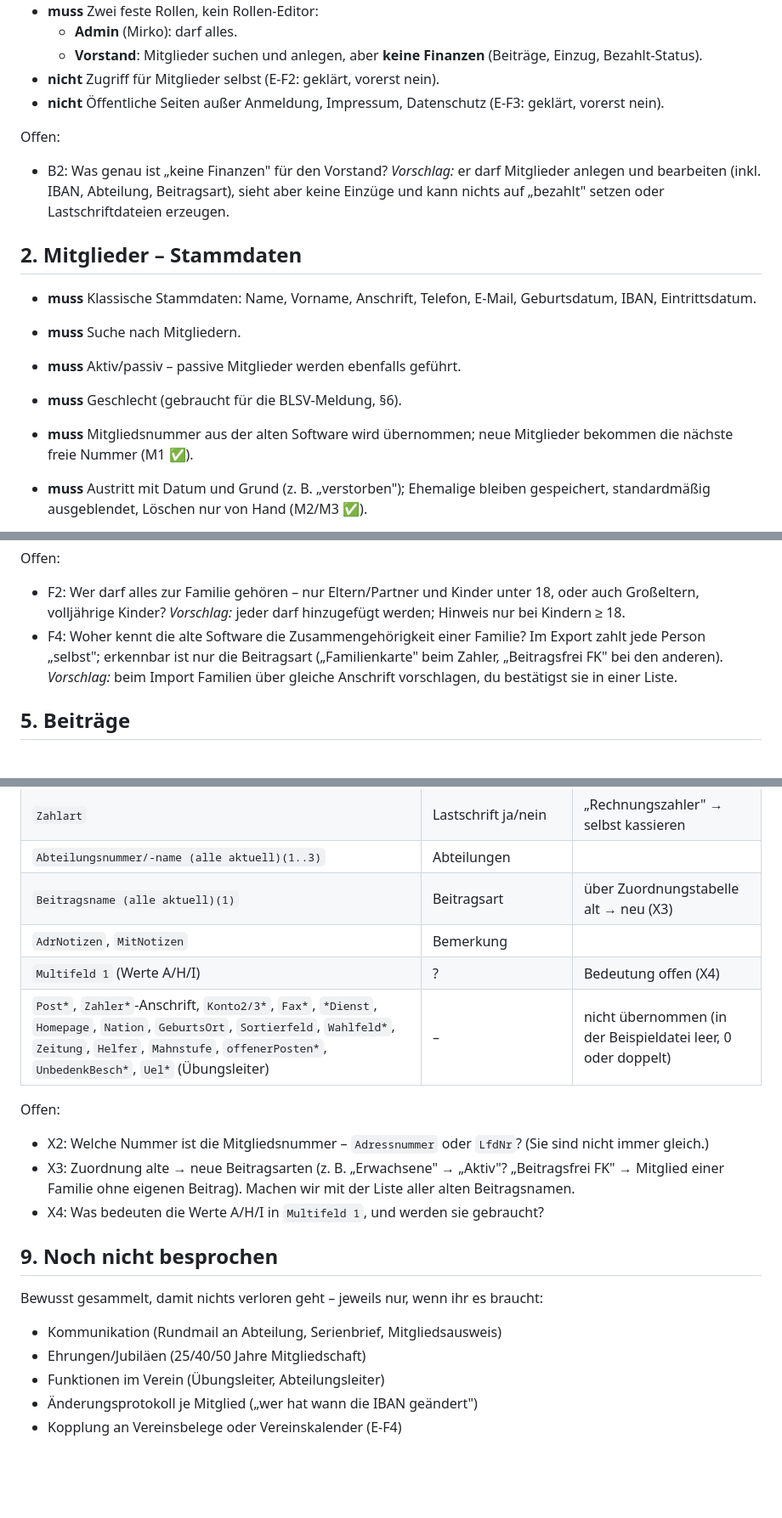
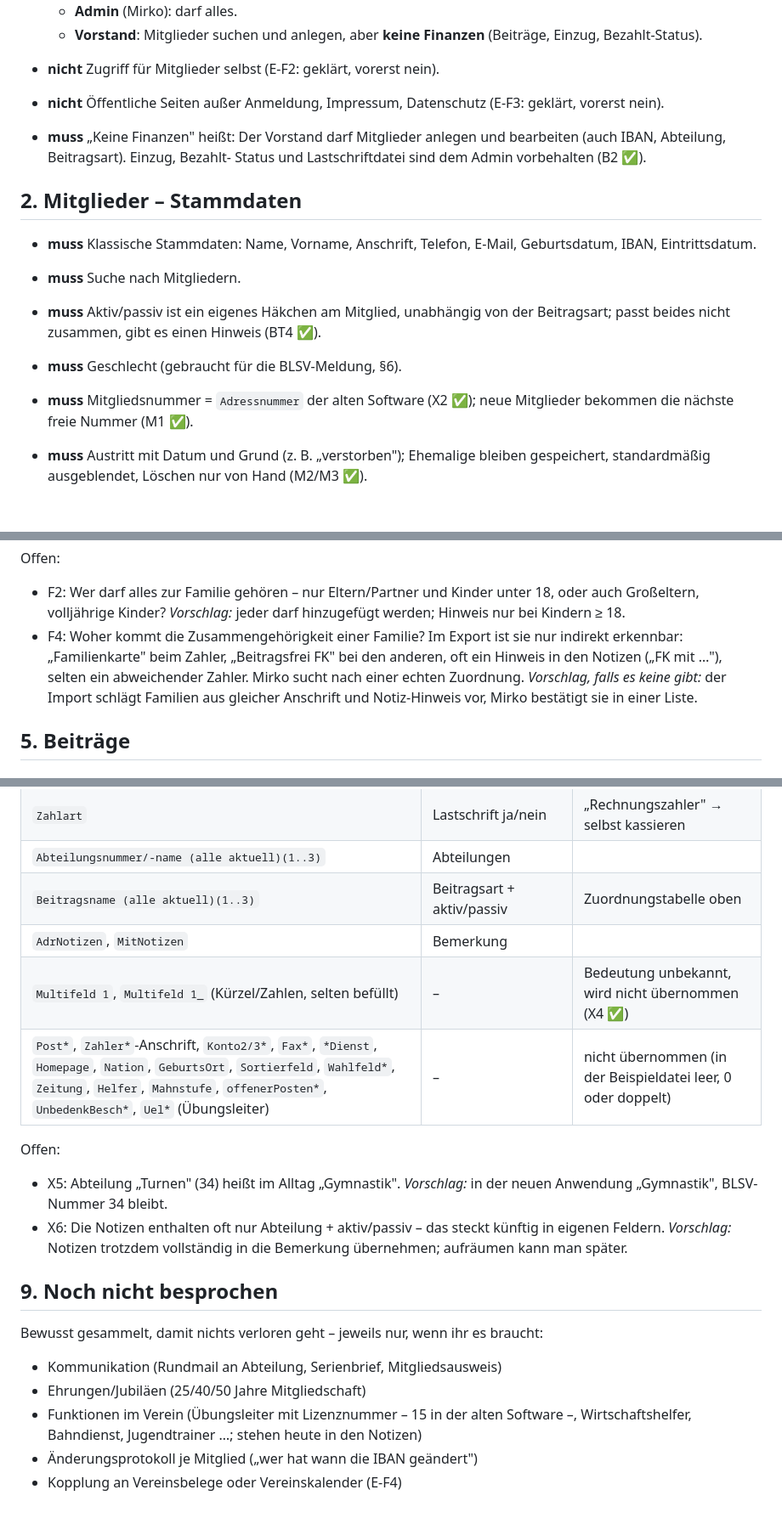
Before and after one commit to MirkoSc/mitgliederverwaltung, a Markdown page: docs/fachlichkeit.md, 3 parts joined by grey strips. Shown at 85% size. Drawn GitHub-style; blank space fills up the shorter version.

```diff
--- a/docs/fachlichkeit.md
+++ b/docs/fachlichkeit.md
@@ -34,21 +34,21 @@ Offene Fragen stehen am Ende jedes Bereichs mit einem Vorschlag.
 - **nicht** Öffentliche Seiten außer Anmeldung, Impressum, Datenschutz
   (E-F3: geklärt, vorerst nein).
 
-Offen:
-- B2: Was genau ist „keine Finanzen" für den Vorstand? *Vorschlag:* er
-  darf Mitglieder anlegen und bearbeiten (inkl. IBAN, Abteilung,
-  Beitragsart), sieht aber keine Einzüge und kann nichts auf „bezahlt"
-  setzen oder Lastschriftdateien erzeugen.
+- **muss** „Keine Finanzen" heißt: Der Vorstand darf Mitglieder anlegen
+  und bearbeiten (auch IBAN, Abteilung, Beitragsart). Einzug, Bezahlt-
+  Status und Lastschriftdatei sind dem Admin vorbehalten (B2 ✅).
 
 ## 2. Mitglieder – Stammdaten
 
 - **muss** Klassische Stammdaten: Name, Vorname, Anschrift, Telefon,
   E-Mail, Geburtsdatum, IBAN, Eintrittsdatum.
 - **muss** Suche nach Mitgliedern.
-- **muss** Aktiv/passiv – passive Mitglieder werden ebenfalls geführt.
+- **muss** Aktiv/passiv ist ein eigenes Häkchen am Mitglied, unabhängig
+  von der Beitragsart; passt beides nicht zusammen, gibt es einen Hinweis
+  (BT4 ✅).
 - **muss** Geschlecht (gebraucht für die BLSV-Meldung, §6).
 
-- **muss** Mitgliedsnummer aus der alten Software wird übernommen; neue
+- **muss** Mitgliedsnummer = `Adressnummer` der alten Software (X2 ✅); neue
   Mitglieder bekommen die nächste freie Nummer (M1 ✅).
 - **muss** Austritt mit Datum und Grund (z. B. „verstorben"); Ehemalige
   bleiben gespeichert, standardmäßig ausgeblendet, Löschen nur von Hand
@@ -89,11 +89,13 @@ Offen:
   unter 18, oder auch Großeltern, volljährige Kinder?
   *Vorschlag:* jeder darf hinzugefügt werden; Hinweis nur bei Kindern
   ≥ 18.
-- F4: Woher kennt die alte Software die Zusammengehörigkeit einer
-  Familie? Im Export zahlt jede Person „selbst"; erkennbar ist nur die
-  Beitragsart („Familienkarte" beim Zahler, „Beitragsfrei FK" bei den
-  anderen). *Vorschlag:* beim Import Familien über gleiche Anschrift
-  vorschlagen, du bestätigst sie in einer Liste.
+- F4: Woher kommt die Zusammengehörigkeit einer Familie? Im Export ist
+  sie nur indirekt erkennbar: „Familienkarte" beim Zahler, „Beitragsfrei
+  FK" bei den anderen, oft ein Hinweis in den Notizen („FK mit …"),
+  selten ein abweichender Zahler. Mirko sucht nach einer echten
+  Zuordnung. *Vorschlag, falls es keine gibt:* der Import schlägt
+  Familien aus gleicher Anschrift und Notiz-Hinweis vor, Mirko bestätigt
+  sie in einer Liste.
 
 ## 5. Beiträge
 
@@ -255,19 +293,17 @@ Zuordnung (Vorschlag):
 | `EintrittsDatum`, `AustrittsDatum`, `Austrittsgrund` | Eintritt/Austritt | |
 | `Zahlart` | Lastschrift ja/nein | „Rechnungszahler" → selbst kassieren |
 | `Abteilungsnummer/-name (alle aktuell)(1..3)` | Abteilungen | |
-| `Beitragsname (alle aktuell)(1)` | Beitragsart | über Zuordnungstabelle alt → neu (X3) |
+| `Beitragsname (alle aktuell)(1..3)` | Beitragsart + aktiv/passiv | Zuordnungstabelle oben |
 | `AdrNotizen`, `MitNotizen` | Bemerkung | |
-| `Multifeld 1` (Werte A/H/I) | ? | Bedeutung offen (X4) |
+| `Multifeld 1`, `Multifeld 1_` (Kürzel/Zahlen, selten befüllt) | – | Bedeutung unbekannt, wird nicht übernommen (X4 ✅) |
 | `Post*`, `Zahler*`-Anschrift, `Konto2/3*`, `Fax*`, `*Dienst`, `Homepage`, `Nation`, `GeburtsOrt`, `Sortierfeld`, `Wahlfeld*`, `Zeitung`, `Helfer`, `Mahnstufe`, `offenerPosten*`, `UnbedenkBesch*`, `Uel*` (Übungsleiter) | – | nicht übernommen (in der Beispieldatei leer, 0 oder doppelt) |
 
 Offen:
-- X2: Welche Nummer ist die Mitgliedsnummer – `Adressnummer` oder
-  `LfdNr`? (Sie sind nicht immer gleich.)
-- X3: Zuordnung alte → neue Beitragsarten (z. B. „Erwachsene" → „Aktiv"?
-  „Beitragsfrei FK" → Mitglied einer Familie ohne eigenen Beitrag).
-  Machen wir mit der Liste aller alten Beitragsnamen.
-- X4: Was bedeuten die Werte A/H/I in `Multifeld 1`, und werden sie
-  gebraucht?
+- X5: Abteilung „Turnen" (34) heißt im Alltag „Gymnastik". *Vorschlag:*
+  in der neuen Anwendung „Gymnastik", BLSV-Nummer 34 bleibt.
+- X6: Die Notizen enthalten oft nur Abteilung + aktiv/passiv – das
+  steckt künftig in eigenen Feldern. *Vorschlag:* Notizen trotzdem
+  vollständig in die Bemerkung übernehmen; aufräumen kann man später.
 
 ## 9. Noch nicht besprochen
 
@@ -275,6 +311,8 @@ Bewusst gesammelt, damit nichts verloren geht – jeweils nur, wenn ihr es
 braucht:
 - Kommunikation (Rundmail an Abteilung, Serienbrief, Mitgliedsausweis)
 - Ehrungen/Jubiläen (25/40/50 Jahre Mitgliedschaft)
-- Funktionen im Verein (Übungsleiter, Abteilungsleiter)
+- Funktionen im Verein (Übungsleiter mit Lizenznummer – 15 in der
+  alten Software –, Wirtschaftshelfer, Bahndienst, Jugendtrainer …;
+  stehen heute in den Notizen)
 - Änderungsprotokoll je Mitglied („wer hat wann die IBAN geändert")
 - Kopplung an Vereinsbelege oder Vereinskalender (E-F4)
```
Also changed, not shown: other parts of docs/fachlichkeit.md (+55 -19 lines).
